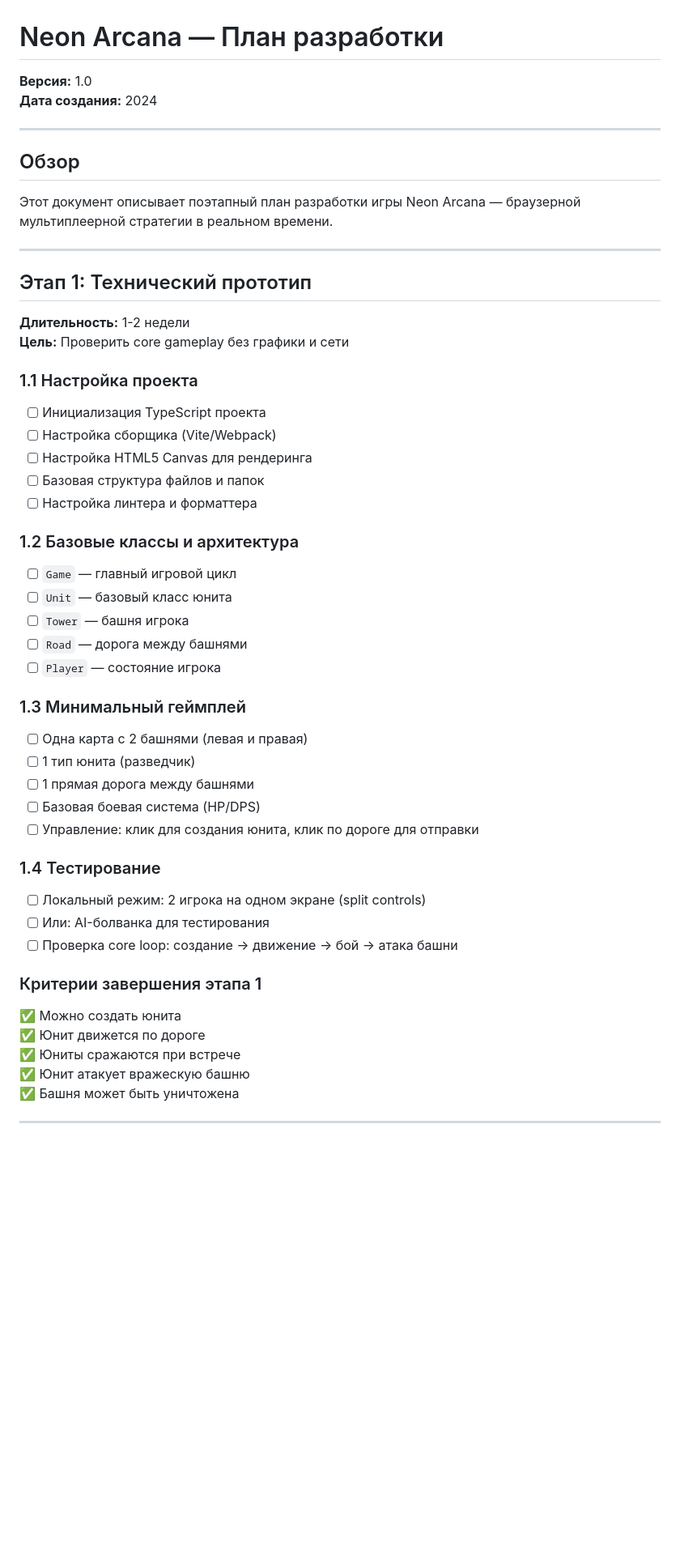
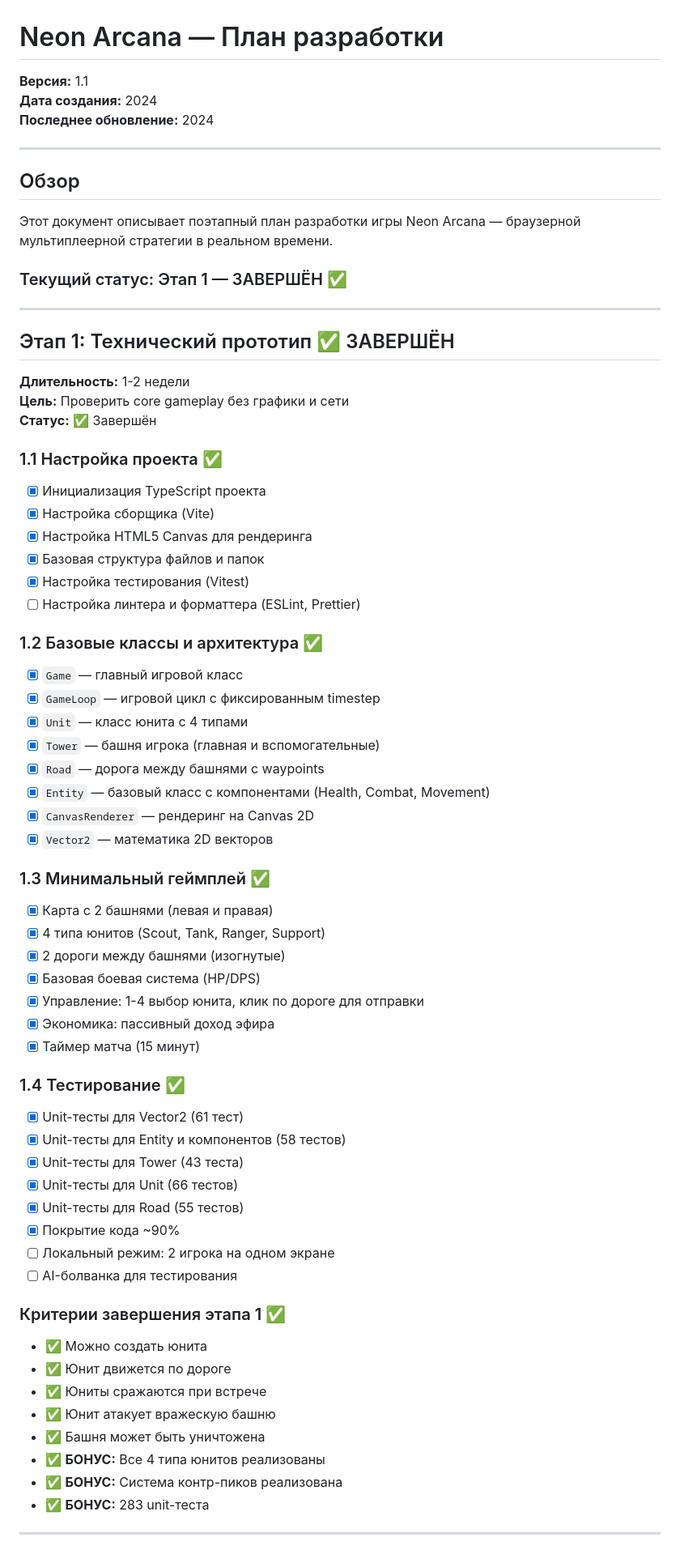
Before and after one commit to ivryakhov/ts-game, a Markdown page: docs/development-plan.md, the part around one of its changes. Shown at 81% size. Drawn GitHub-style; blank space fills up the shorter version.

```diff
--- a/docs/development-plan.md
+++ b/docs/development-plan.md
@@ -1,7 +1,8 @@
 # Neon Arcana — План разработки
 
-**Версия:** 1.0
+**Версия:** 1.1
 **Дата создания:** 2024
+**Последнее обновление:** 2024
 
 ---
 
@@ -9,50 +10,67 @@
 
 Этот документ описывает поэтапный план разработки игры Neon Arcana — браузерной мультиплеерной стратегии в реальном времени.
 
+### Текущий статус: Этап 1 — ЗАВЕРШЁН ✅
+
 ---
 
-## Этап 1: Технический прототип
+## Этап 1: Технический прототип ✅ ЗАВЕРШЁН
 
 **Длительность:** 1-2 недели
 **Цель:** Проверить core gameplay без графики и сети
+**Статус:** ✅ Завершён
 
-### 1.1 Настройка проекта
+### 1.1 Настройка проекта ✅
 
-- [ ] Инициализация TypeScript проекта
-- [ ] Настройка сборщика (Vite/Webpack)
-- [ ] Настройка HTML5 Canvas для рендеринга
-- [ ] Базовая структура файлов и папок
-- [ ] Настройка линтера и форматтера
+- [x] Инициализация TypeScript проекта
+- [x] Настройка сборщика (Vite)
+- [x] Настройка HTML5 Canvas для рендеринга
+- [x] Базовая структура файлов и папок
+- [x] Настройка тестирования (Vitest)
+- [ ] Настройка линтера и форматтера (ESLint, Prettier)
 
-### 1.2 Базовые классы и архитектура
+### 1.2 Базовые классы и архитектура ✅
 
-- [ ] `Game` — главный игровой цикл
-- [ ] `Unit` — базовый класс юнита
-- [ ] `Tower` — башня игрока
-- [ ] `Road` — дорога между башнями
-- [ ] `Player` — состояние игрока
+- [x] `Game` — главный игровой класс
+- [x] `GameLoop` — игровой цикл с фиксированным timestep
+- [x] `Unit` — класс юнита с 4 типами
+- [x] `Tower` — башня игрока (главная и вспомогательные)
+- [x] `Road` — дорога между башнями с waypoints
+- [x] `Entity` — базовый класс с компонентами (Health, Combat, Movement)
+- [x] `CanvasRenderer` — рендеринг на Canvas 2D
+- [x] `Vector2` — математика 2D векторов
 
-### 1.3 Минимальный геймплей
+### 1.3 Минимальный геймплей ✅
 
-- [ ] Одна карта с 2 башнями (левая и правая)
-- [ ] 1 тип юнита (разведчик)
-- [ ] 1 прямая дорога между башнями
-- [ ] Базовая боевая система (HP/DPS)
-- [ ] Управление: клик для создания юнита, клик по дороге для отправки
+- [x] Карта с 2 башнями (левая и правая)
+- [x] 4 типа юнитов (Scout, Tank, Ranger, Support)
+- [x] 2 дороги между башнями (изогнутые)
+- [x] Базовая боевая система (HP/DPS)
+- [x] Управление: 1-4 выбор юнита, клик по дороге для отправки
+- [x] Экономика: пассивный доход эфира
+- [x] Таймер матча (15 минут)
 
-### 1.4 Тестирование
+### 1.4 Тестирование ✅
 
-- [ ] Локальный режим: 2 игрока на одном экране (split controls)
-- [ ] Или: AI-болванка для тестирования
-- [ ] Проверка core loop: создание → движение → бой → атака башни
+- [x] Unit-тесты для Vector2 (61 тест)
+- [x] Unit-тесты для Entity и компонентов (58 тестов)
+- [x] Unit-тесты для Tower (43 теста)
+- [x] Unit-тесты для Unit (66 тестов)
+- [x] Unit-тесты для Road (55 тестов)
+- [x] Покрытие кода ~90%
+- [ ] Локальный режим: 2 игрока на одном экране
+- [ ] AI-болванка для тестирования
 
-### Критерии завершения этапа 1
+### Критерии завершения этапа 1 ✅
 
-✅ Можно создать юнита
-✅ Юнит движется по дороге
-✅ Юниты сражаются при встрече
-✅ Юнит атакует вражескую башню
-✅ Башня может быть уничтожена
+- ✅ Можно создать юнита
+- ✅ Юнит движется по дороге
+- ✅ Юниты сражаются при встрече
+- ✅ Юнит атакует вражескую башню
+- ✅ Башня может быть уничтожена
+- ✅ **БОНУС:** Все 4 типа юнитов реализованы
+- ✅ **БОНУС:** Система контр-пиков реализована
+- ✅ **БОНУС:** 283 unit-теста
 
 ---
 
```
Also changed, not shown: other parts of docs/development-plan.md (+111 -59 lines).
